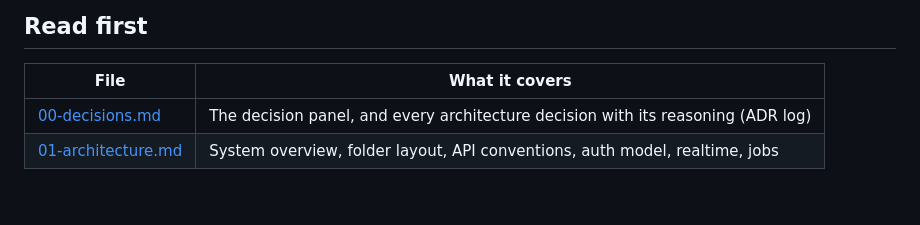
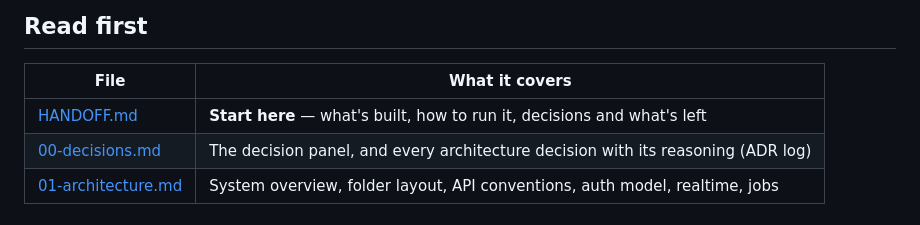
Before and after one commit to ScalarInc/Elation, a Markdown page: docs/README.md, the part around the change. Rendered like a GitHub page.

Commit message:
Add docs/HANDOFF.md: what's built, how to run, decisions and what's left
Co-Authored-By: Claude Opus 5.5 (1M context) <noreply@anthropic.com>

```diff
--- a/docs/README.md
+++ b/docs/README.md
@@ -6,6 +6,7 @@ This folder is the plan for building the Elation X backend and wiring the existi
 
 | File | What it covers |
 | --- | --- |
+| [HANDOFF.md](HANDOFF.md) | **Start here** — what's built, how to run it, decisions and what's left |
 | [00-decisions.md](00-decisions.md) | The decision panel, and every architecture decision with its reasoning (ADR log) |
 | [01-architecture.md](01-architecture.md) | System overview, folder layout, API conventions, auth model, realtime, jobs |
 
```
Also changed, not shown: README.md (+2 -0 lines), docs/HANDOFF.md (added, +141 -0 lines).
